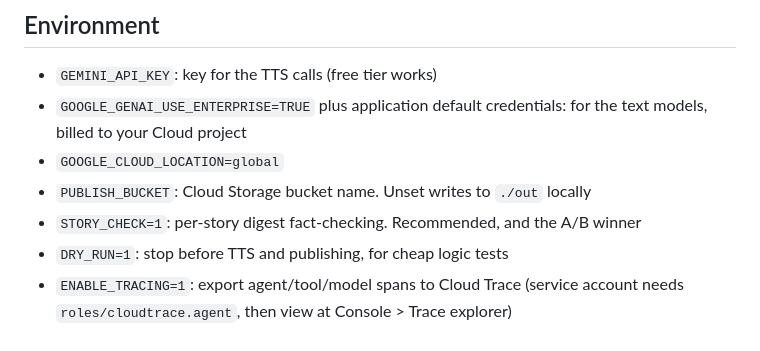
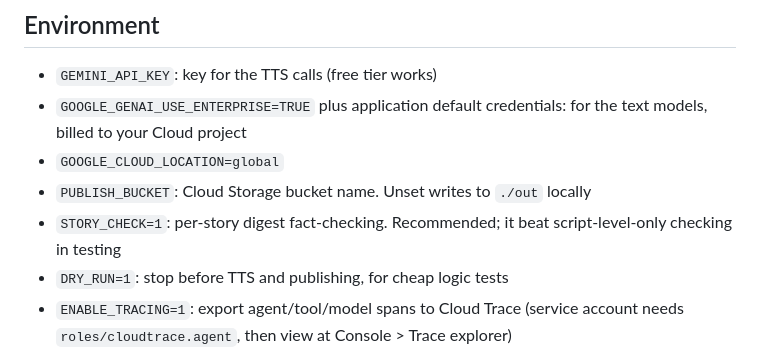
Before and after one commit to ykdojo/hacker-news-digest, a Markdown page: pipeline/README.md, the part around the change. Rendered like a GitHub page.

Commit message:
Call the fact-check comparison a test, not an A/B test

```diff
--- a/pipeline/README.md
+++ b/pipeline/README.md
@@ -17,7 +17,7 @@ Ported from the public article repo for the All Things Agentic Hackathon submiss
 - `GOOGLE_GENAI_USE_ENTERPRISE=TRUE` plus application default credentials: for the text models, billed to your Cloud project
 - `GOOGLE_CLOUD_LOCATION=global`
 - `PUBLISH_BUCKET`: Cloud Storage bucket name. Unset writes to `./out` locally
-- `STORY_CHECK=1`: per-story digest fact-checking. Recommended, and the A/B winner
+- `STORY_CHECK=1`: per-story digest fact-checking. Recommended; it beat script-level-only checking in testing
 - `DRY_RUN=1`: stop before TTS and publishing, for cheap logic tests
 - `ENABLE_TRACING=1`: export agent/tool/model spans to Cloud Trace (service account needs `roles/cloudtrace.agent`, then view at Console > Trace explorer)
 - `WINDOW_HOURS`: lookback window in hours, default 26
```
